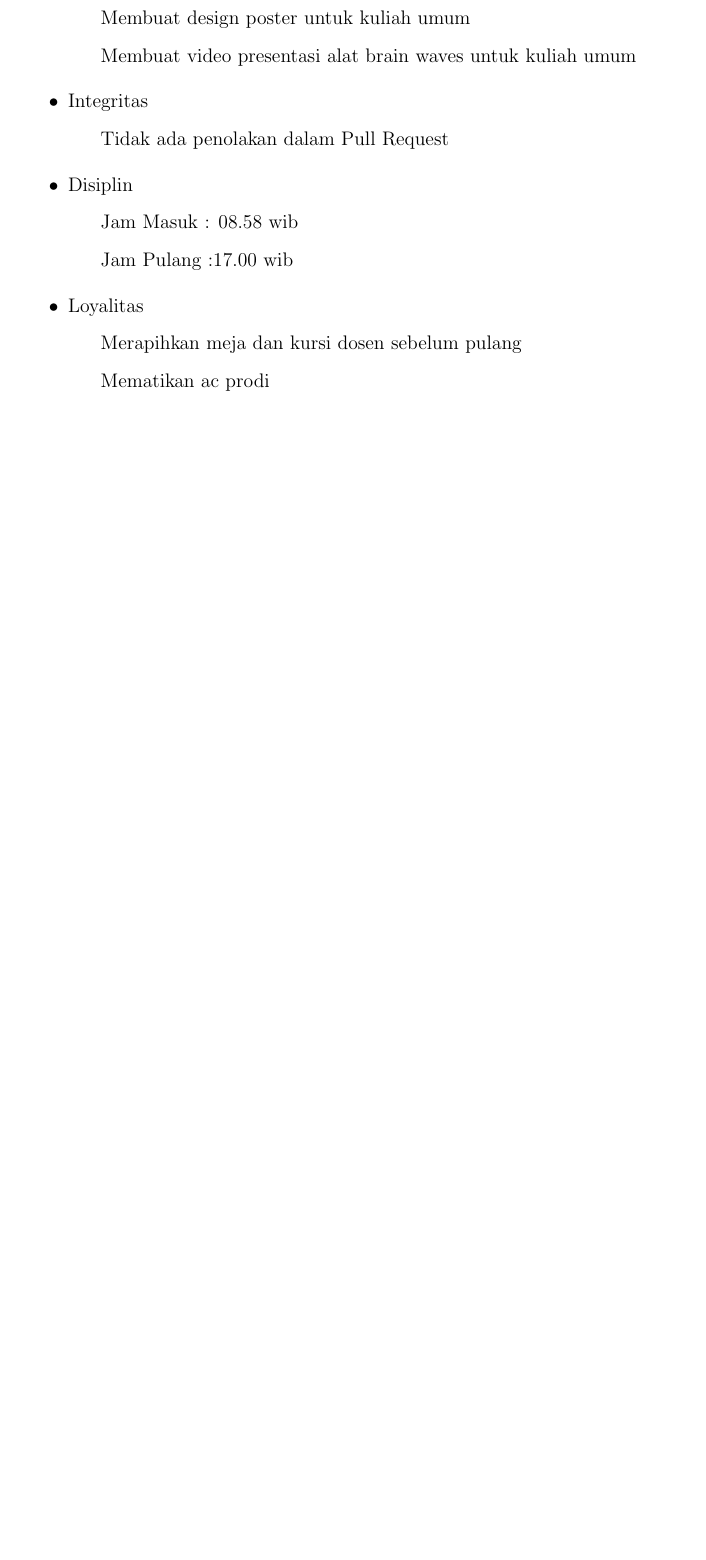
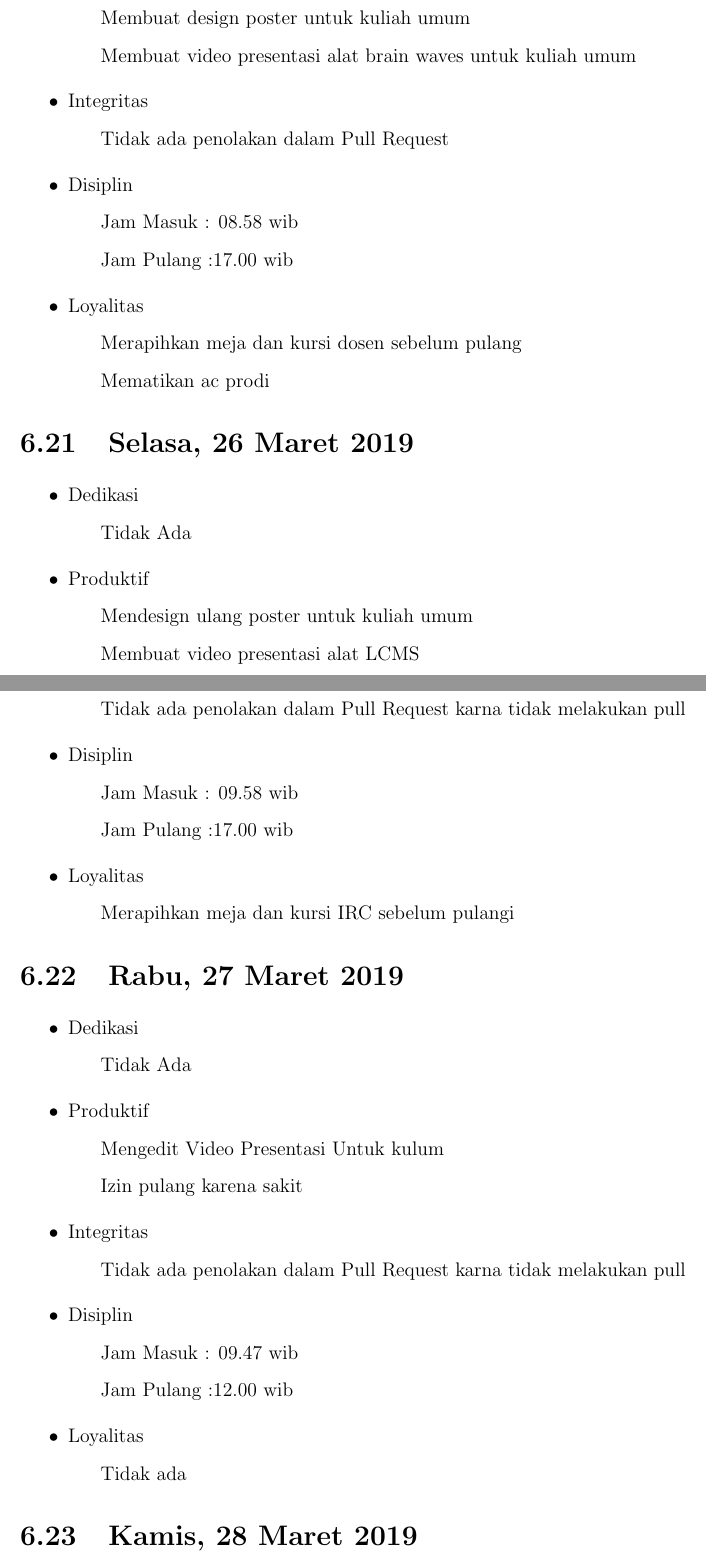
Before and after one commit to D4TI/Laporan2019, a LaTeX thesis (main.tex, which reads section/chapter6.tex): part of page 86 of 96 before the commit and two parts of pages 86 and 87 of 99 after it, the two joined at a grey line, cut so that both start at the same text, the shorter picture padded with empty space. Compiled offline with pdfLaTeX.

Commit message:
Update kegiatan prodi 26-29 maret 2019 dan score mingguan

```diff
--- a/section/chapter6.tex
+++ b/section/chapter6.tex
@@ -441,3 +441,37 @@ Loyalitas&03\\
   \subitem Merapihkan meja dan kursi dosen sebelum pulang
   \subitem Mematikan ac prodi
 \end{itemize}
+
+\section{Selasa, 26 Maret 2019}
+\begin{itemize}
+\item Dedikasi
+\subitem Tidak Ada
+\item Produktif
+  \subitem Mendesign ulang poster untuk kuliah umum
+  \subitem Membuat video presentasi alat LCMS
+\item Integritas
+  \subitem Tidak ada penolakan dalam Pull Request karna tidak melakukan pull
+\item Disiplin
+  \subitem Jam Masuk : 09.58 wib
+  \subitem Jam Pulang :17.00 wib
+\item Loyalitas
+  \subitem Merapihkan meja dan kursi IRC sebelum pulangi
+\end{itemize}
+
+\section{Rabu, 27 Maret 2019}
+\begin{itemize}
+\item Dedikasi
+\subitem Tidak Ada
+\item Produktif
+  \subitem Mengedit Video Presentasi Untuk kulum
+  \subitem Izin pulang karena sakit
+\item Integritas
+  \subitem Tidak ada penolakan dalam Pull Request karna tidak melakukan pull
+\item Disiplin
+  \subitem Jam Masuk : 09.47 wib
+  \subitem Jam Pulang :12.00 wib
+\item Loyalitas
+  \subitem Tidak ada
+\end{itemize}
+
+\section{Kamis, 28 Maret 2019}
```
Also changed, not shown: main.pdf, section/chapter6.tex (54 more changed lines).
